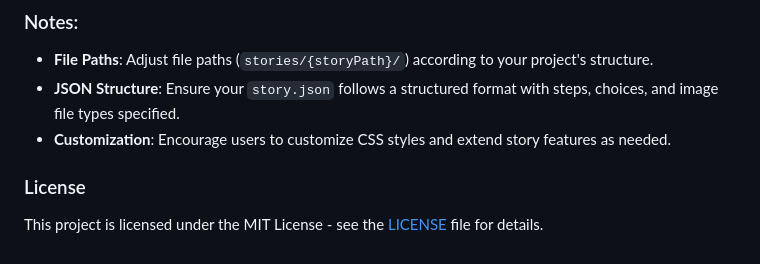
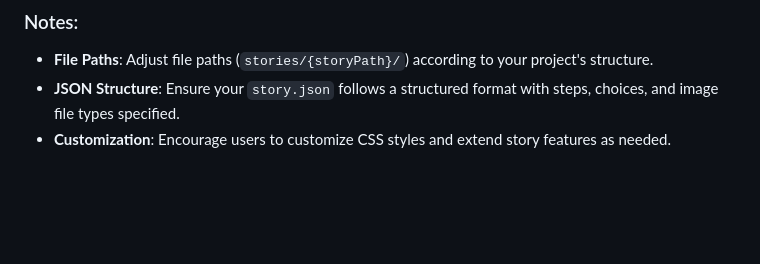
Before and after one commit to jadehamel/StoryChoicesJs, a Markdown page: README.md, the part around the change. Rendered like a GitHub page; blank space fills up the shorter version.

Commit message:
Removing License doc

```diff
--- a/README.md
+++ b/README.md
@@ -176,6 +176,3 @@ If you'd like to contribute to this project, fork the repository and submit a pu
 - **File Paths**: Adjust file paths (`stories/{storyPath}/`) according to your project's structure.
 - **JSON Structure**: Ensure your `story.json` follows a structured format with steps, choices, and image file types specified.
 - **Customization**: Encourage users to customize CSS styles and extend story features as needed.
-
-### License
-This project is licensed under the MIT License - see the [LICENSE](LICENSE) file for details.
```
